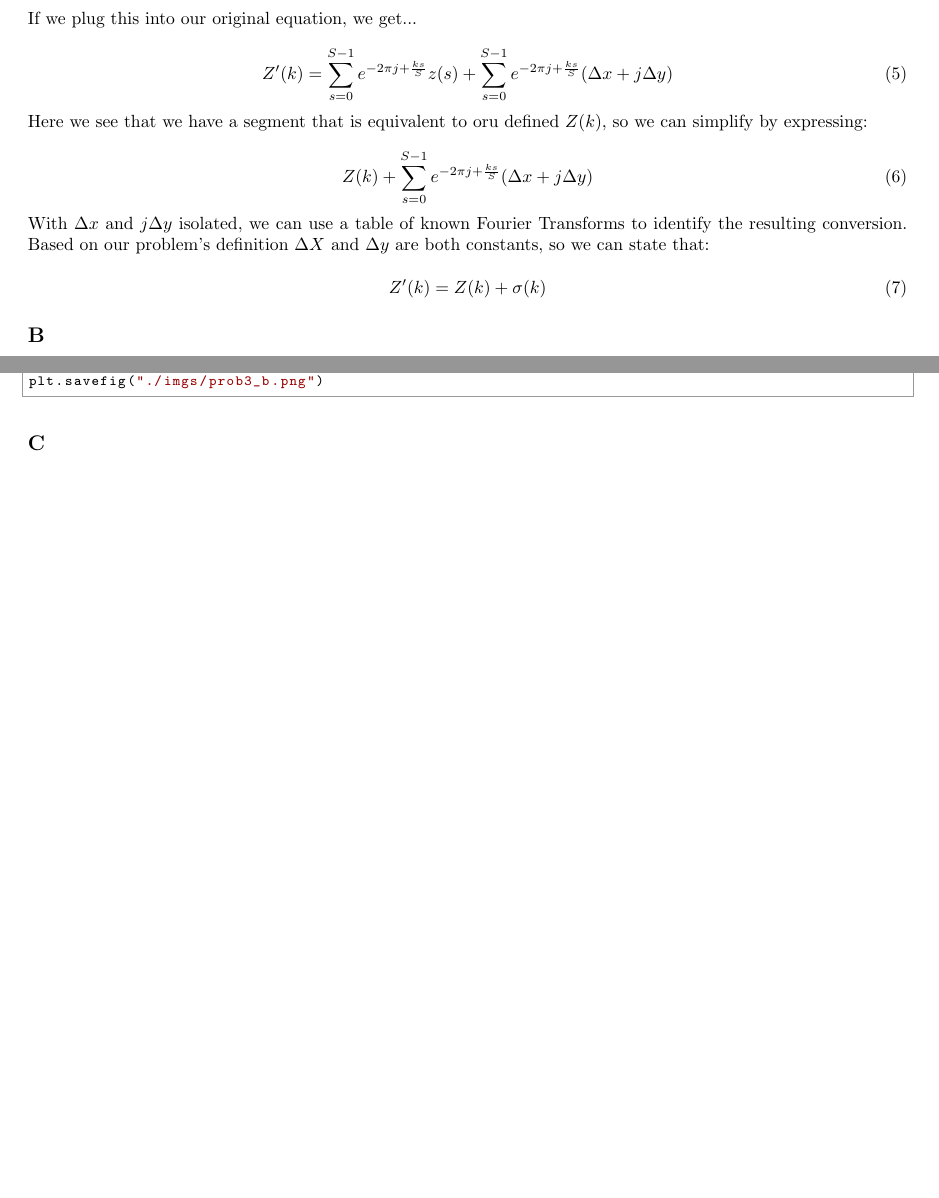
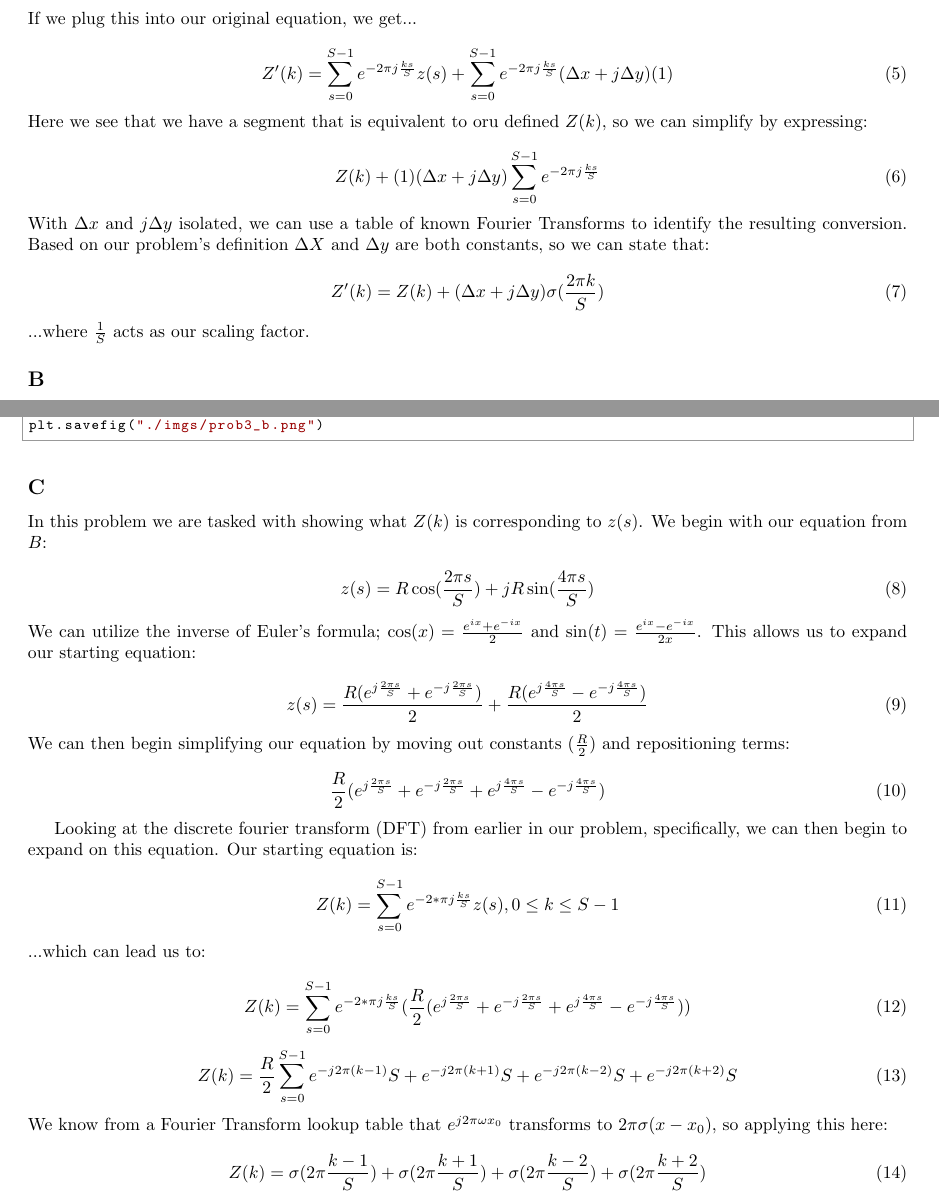
Before and after one commit to hlfshell/rbe549-hw, a LaTeX problem sheet (hw7/hw.tex): two parts of pages 4 and 5 of 5, joined at a grey line, cut so that both start at the same text, the shorter picture padded with empty space. Compiled offline with pdfLaTeX.

Commit message:
feature: completed hw

```diff
--- a/hw7/hw.tex
+++ b/hw7/hw.tex
@@ -91,24 +89,26 @@ Stating again, that we start with:
 \noindent If we plug this into our original equation, we get...
 
 \begin{equation}
-    Z'(k) = \sum_{s=0}^{S-1} e^{-2\pi j + \frac{ks}{S}}z(s) + \sum_{s=0}^{S-1} e^{-2\pi j + \frac{ks}{S}} (\Delta x + j \Delta y)
+    Z'(k) = \sum_{s=0}^{S-1} e^{-2\pi j \frac{ks}{S}}z(s) + \sum_{s=0}^{S-1} e^{-2\pi j \frac{ks}{S}} (\Delta x + j \Delta y) (1)
 \end{equation}
 
 \noindent Here we see that we have a segment that is equivalent to oru defined $Z(k)$, so we can simplify by expressing:
 
 \begin{equation}
-    Z(k) + \sum_{s=0}^{S-1} e^{-2\pi j + \frac{ks}{S}} (\Delta x + j \Delta y)
+    Z(k) + (1) (\Delta x + j \Delta y) \sum_{s=0}^{S-1} e^{-2\pi j \frac{ks}{S}}
 \end{equation}
 
 \noindent With $\Delta x$ and $j \Delta y$ isolated, we can use a table of known Fourier Transforms to identify the resulting conversion. Based on our problem's definition $\Delta X$ and $\Delta y$ are both constants, so we can state that:
 
 \begin{equation}
-    Z'(k) = Z(k) + \sigma(k)
+    Z'(k) = Z(k) + (\Delta x + j \Delta y) \sigma(\frac{2 \pi k}{S})
 \end{equation}
+
+\noindent ...where $\frac{1}{S}$ acts as our scaling factor.
 
 \subsection*{B}
 
-What object has $z(s) = R \cos(\frac{2\pi s}{S} + jR \sin(\frac{4\pi s}{S}))$? Below we see a graph drawing the shape, and included code to generate it. Random values were chosen for the $S$ and $r$ for the sake of plotting it.
+What object has $z(s) = R \cos(\frac{2\pi s}{S}) + jR \sin(\frac{4\pi s}{S})$? Below we see a graph drawing the shape, and included code to generate it. Random values were chosen for the $S$ and $r$ for the sake of plotting it.
 
 \begin{figure}[H]
     \centering
@@ -145,5 +145,46 @@ plt.savefig("./imgs/prob3_b.png")
 
 \subsection*{C}
 
+In this problem we are tasked with showing what $Z(k)$ is corresponding to $z(s)$. We begin with our equation from $B$:
+
+\begin{equation}
+    z(s) = R \cos(\frac{2\pi s}{S}) + jR \sin(\frac{4\pi s}{S})
+\end{equation}
+
+\noindent We can utilize the inverse of Euler's formula; $\cos(x)=\frac{e^{ix}+e^{-ix}}{2}$ and $\sin(t) = \frac{e^{ix}-e^{-ix}}{2x}$. This allows us to expand our starting equation:
+
+\begin{equation}
+    z(s) = \frac{R(e^{j \frac{2 \pi s}{S}}+e^{-j \frac{2 \pi s}{S}})}{2} + \frac{R (e^{j \frac{4 \pi s}{S}} - e^{-j \frac{4 \pi s}{S}})}{2}
+\end{equation}
+
+\noindent We can then begin simplifying our equation by moving out constants ($\frac{R}{2}$) and repositioning terms:
+
+\begin{equation}
+    \frac{R}{2} (e^{j \frac{2 \pi s}{S}}+e^{-j \frac{2 \pi s}{S}} + e^{j \frac{4 \pi s}{S}} - e^{-j \frac{4 \pi s}{S}})
+\end{equation}
+
+Looking at the discrete fourier transform (DFT) from earlier in our problem, specifically, we can then begin to expand on this equation. Our starting equation is:
+
+\begin{equation}
+    Z(k) = \sum^{S-1}_{s=0} e^{-2*\pi j \frac{ks}{S}} z(s), 0\leq k \leq S-1
+\end{equation}
+
+\noindent ...which can lead us to:
+
+\begin{equation}
+    Z(k) = \sum^{S-1}_{s=0} e^{-2*\pi j \frac{ks}{S}} (\frac{R}{2} (e^{j \frac{2 \pi s}{S}}+e^{-j \frac{2 \pi s}{S}} + e^{j \frac{4 \pi s}{S}} - e^{-j \frac{4 \pi s}{S}}))
+\end{equation}
+
+\begin{equation}
+    Z(k) = \frac{R}{2} \sum^{S-1}_{s=0} e^{-j 2 \pi (k-1)}{S} + e^{-j 2 \pi (k+1)}{S} + e^{-j 2 \pi (k-2)}{S} + e^{-j 2 \pi (k+2)}{S}
+\end{equation}
+
+\noindent We know from a Fourier Transform lookup table that $e^{j 2 \pi \omega x_0}$ transforms to $2 \pi \sigma(x - x_0) $, so applying this here:
+
+\begin{equation}
+    Z(k) = \sigma(2 \pi \frac{k-1}{S}) + \sigma(2 \pi \frac{k+1}{S}) + \sigma(2 \pi \frac{k-2}{S}) + \sigma(2 \pi \frac{k+2}{S})
+\end{equation}
+
+
 
 \end{document}
```
Also changed, not shown: hw7/hw.pdf, hw7/hw.tex (4 more changed lines).
